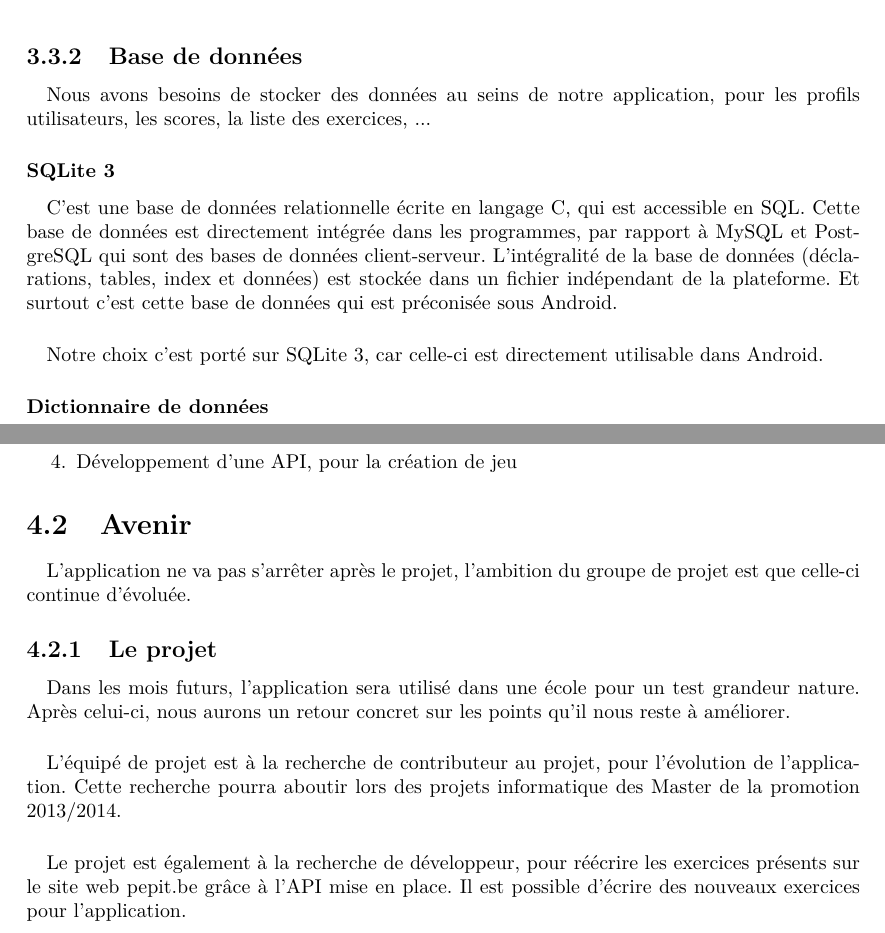
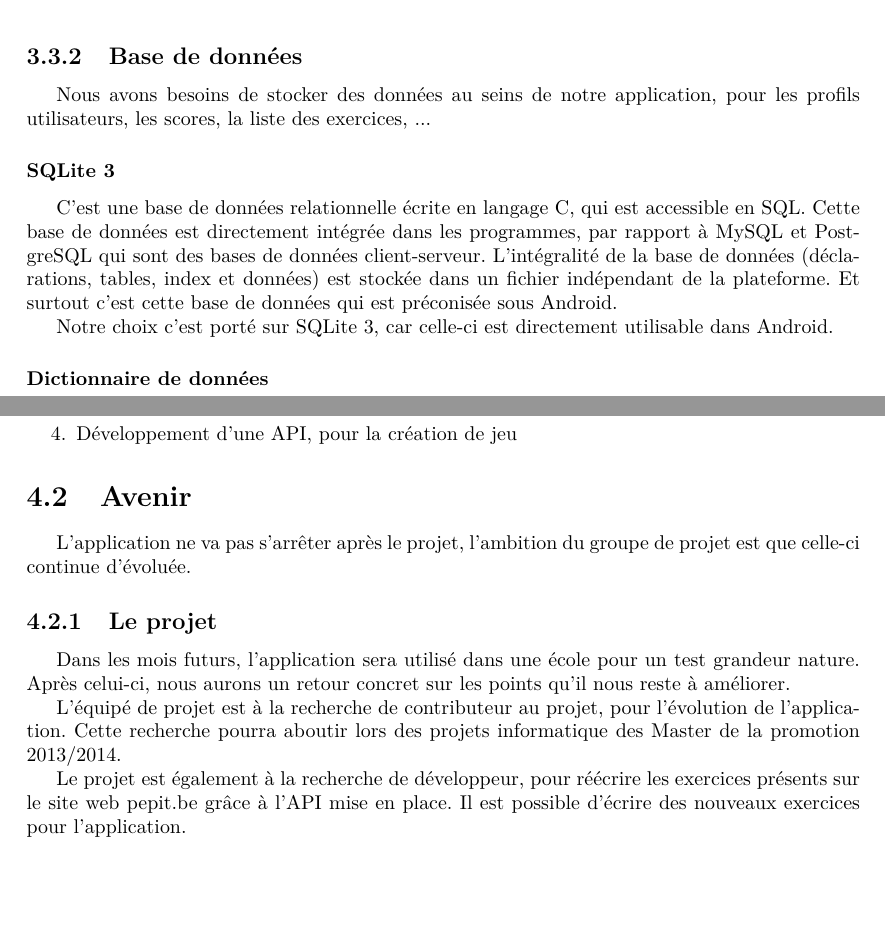
Before and after one commit to jponcy/pepitMobil-rapport, a LaTeX document (rapport.tex, which reads avenir.tex, base_de_donnees.tex): two parts of pages 16 and 20 of 36, joined at a grey line, cut so that both start at the same text, the shorter picture padded with empty space. Compiled offline with pdfLaTeX.

Commit message:
delete tag \paragraph

```diff
--- a/avenir.tex
+++ b/avenir.tex
@@ -1,8 +1,13 @@
-\paragraph{}L'application ne va pas s'arrêter après le projet, l'ambition du groupe de projet est que celle-ci continue d'évoluée.
+L'application ne va pas s'arrêter après le projet, l'ambition du groupe de projet est que celle-ci continue d'évoluée.
+
 
 \subsection{Le projet}
-\paragraph{}Dans les mois futurs, l'application sera utilisé dans une école pour un test grandeur nature. Après celui-ci, nous aurons un retour concret sur les points qu'il nous reste à améliorer.
-\paragraph{}L'équipé de projet est à la recherche de contributeur au projet, pour l'évolution de l'application. Cette recherche pourra aboutir lors des projets informatique des Master de la promotion 2013/2014.
-\paragraph{}Le projet est également à la recherche de développeur, pour réécrire les exercices présents sur le site web pepit.be gr\^{a}ce à l'API mise en place. Il est possible d'écrire des nouveaux exercices pour l'application.
+Dans les mois futurs, l'application sera utilisé dans une école pour un test grandeur nature. Après celui-ci, nous aurons un retour concret sur les points qu'il nous reste à améliorer.
+
+
+L'équipé de projet est à la recherche de contributeur au projet, pour l'évolution de l'application. Cette recherche pourra aboutir lors des projets informatique des Master de la promotion 2013/2014.
+
+
+Le projet est également à la recherche de développeur, pour réécrire les exercices présents sur le site web pepit.be gr\^{a}ce à l'API mise en place. Il est possible d'écrire des nouveaux exercices pour l'application.
 
 \subsection{L'équipe de développement}
--- a/base_de_donnees.tex
+++ b/base_de_donnees.tex
@@ -1,8 +1,11 @@
-\paragraph{}Nous avons besoins de stocker des données au seins de notre application, pour les profils utilisateurs, les scores, la liste des exercices, ...
+Nous avons besoins de stocker des données au seins de notre application, pour les profils utilisateurs, les scores, la liste des exercices, ...
+
 
 \subsubsection{SQLite 3}
-\paragraph{}C'est une base de données relationnelle écrite en langage C, qui est accessible en SQL. Cette base de données est directement intégrée dans les programmes, par rapport à MySQL et PostgreSQL qui sont des bases de données client-serveur. L'intégralité de la base de données (déclarations, tables, index et données) est stockée dans un fichier indépendant de la plateforme. Et surtout c'est cette base de données qui est préconisée sous Android.
-\paragraph{}Notre choix c'est porté sur SQLite 3, car celle-ci est directement utilisable dans Android.
+C'est une base de données relationnelle écrite en langage C, qui est accessible en SQL. Cette base de données est directement intégrée dans les programmes, par rapport à MySQL et PostgreSQL qui sont des bases de données client-serveur. L'intégralité de la base de données (déclarations, tables, index et données) est stockée dans un fichier indépendant de la plateforme. Et surtout c'est cette base de données qui est préconisée sous Android.
+
+
+Notre choix c'est porté sur SQLite 3, car celle-ci est directement utilisable dans Android.
 
 \subsubsection{Dictionnaire de données}
 \begin{tabbing}
```
Also changed, not shown: presentation.tex (+2 -1 lines), avenir.tex (2 more changed lines), base_de_donnees.tex (2 more changed lines).
